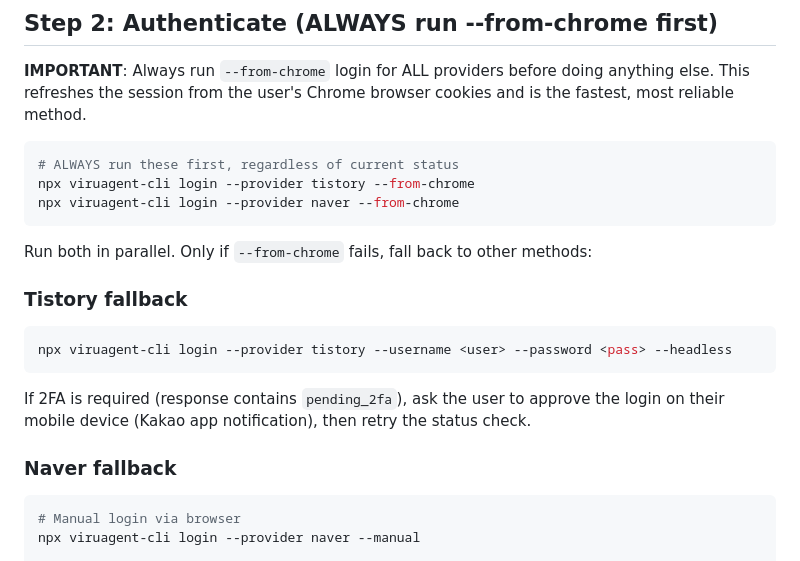
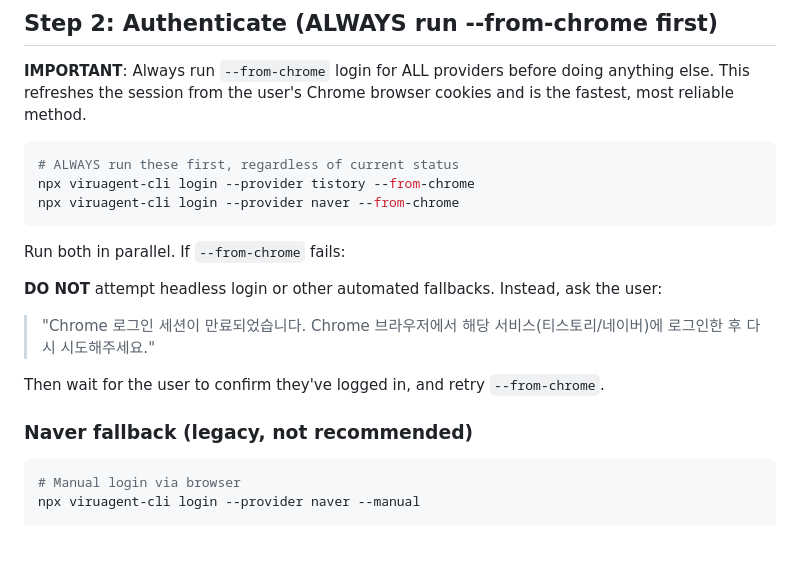
Before and after one commit to greekr4/viruagent-cli, a Markdown page: skills/viruagent.md, the part around the change. Drawn GitHub-style.

Commit message:
[MODIFY] Change auth fallback to prompt user for Chrome login
- Remove automated headless login fallback on Chrome session failure
- Ask user to log in via Chrome browser and retry instead

````diff
--- a/skills/viruagent.md
+++ b/skills/viruagent.md
@@ -36,17 +36,15 @@ npx viruagent-cli login --provider tistory --from-chrome
 npx viruagent-cli login --provider naver --from-chrome
 ```
 
-Run both in parallel. Only if `--from-chrome` fails, fall back to other methods:
+Run both in parallel. If `--from-chrome` fails:
 
-### Tistory fallback
+**DO NOT** attempt headless login or other automated fallbacks. Instead, ask the user:
 
-```bash
-npx viruagent-cli login --provider tistory --username <user> --password <pass> --headless
-```
+> "Chrome 로그인 세션이 만료되었습니다. Chrome 브라우저에서 해당 서비스(티스토리/네이버)에 로그인한 후 다시 시도해주세요."
 
-If 2FA is required (response contains `pending_2fa`), ask the user to approve the login on their mobile device (Kakao app notification), then retry the status check.
+Then wait for the user to confirm they've logged in, and retry `--from-chrome`.
 
-### Naver fallback
+### Naver fallback (legacy, not recommended)
 
 ```bash
 # Manual login via browser
````
